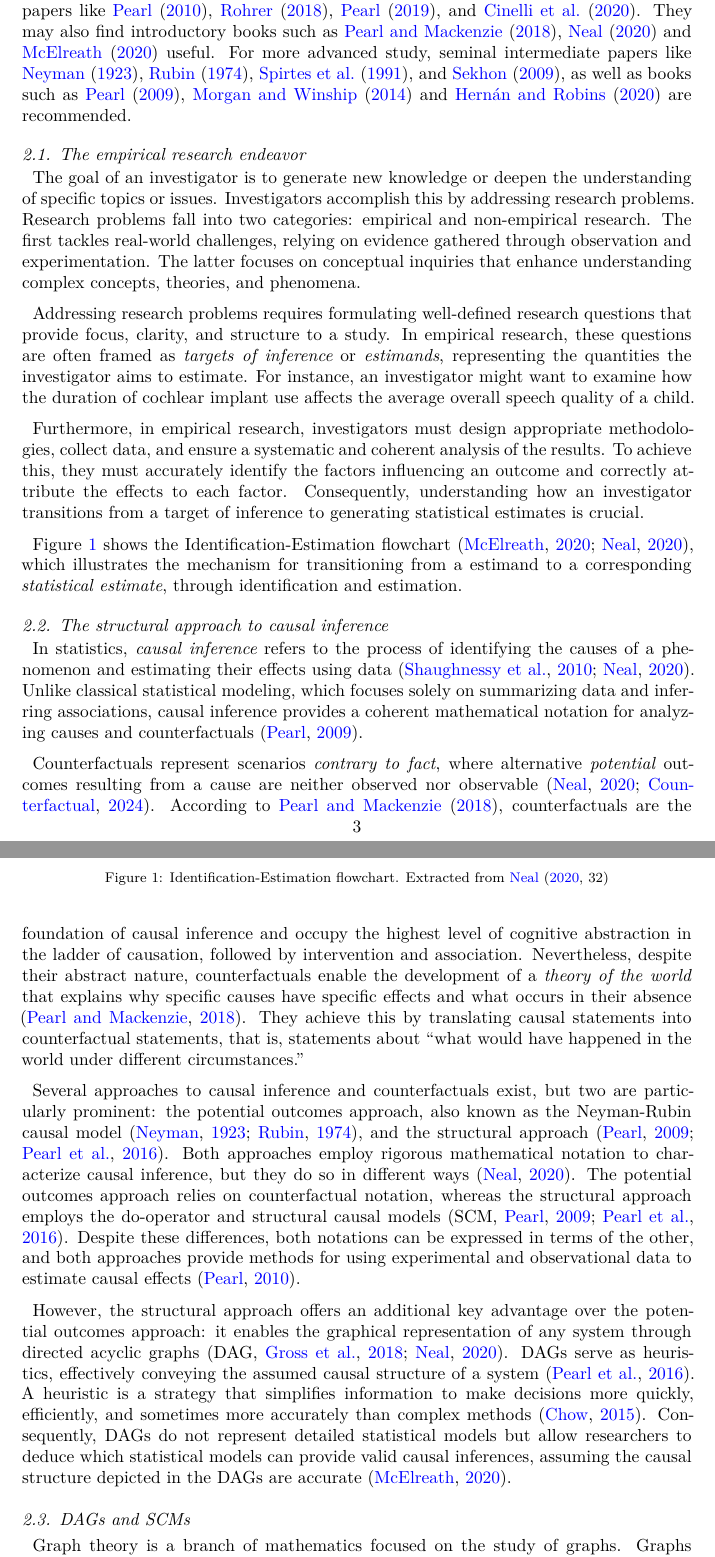
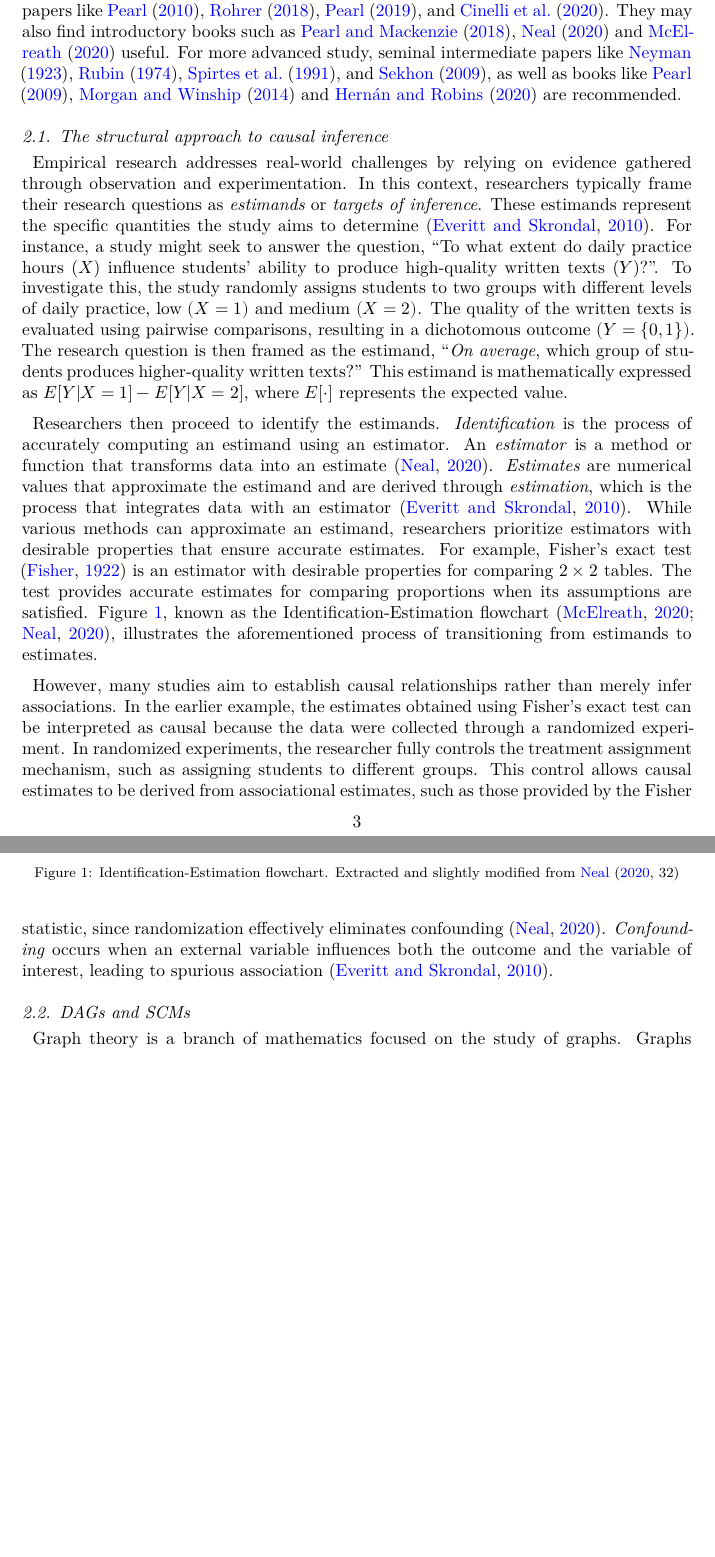
Before and after one commit to jriveraespejo/paper2_manuscript, a LaTeX paper (_tex/index.tex): two parts of pages 3 and 4 of 13, joined at a grey line, cut so that both start at the same text, the shorter picture padded with empty space. The pictures show the PDF file index.pdf that the author committed with the source.

Commit message:
Built site for gh-pages

```diff
--- a/_tex/index.tex
+++ b/_tex/index.tex
@@ -292,0 +288 @@ inferences about plausible causal relationships within the DCJ system.
+approach to causal inference, the study develops a scientific model to
@@ -310,40 +311,44 @@ as \citet{Pearl_et_al_2018}, \citet{Neal_2020} and
 \citet{McElreath_2020} useful. For more advanced study, seminal
 intermediate papers like \citet{Neyman_et_al_1923}, \citet{Rubin_1974},
 \citet{Spirtes_et_al_1991}, and \citet{Sekhon_2009}, as well as books
-such as \citet{Pearl_2009}, \citet{Morgan_et_al_2014} and
+like \citet{Pearl_2009}, \citet{Morgan_et_al_2014} and
 \citet{Hernan_et_al_2020} are recommended.
 
-\subsection{The empirical research
-endeavor}\label{sec-framework-empirical}
+\subsection{The structural approach to causal
+inference}\label{sec-framework-structural}
 
-The goal of an investigator is to generate new knowledge or deepen the
-understanding of specific topics or issues. Investigators accomplish
-this by addressing research problems. Research problems fall into two
-categories: empirical and non-empirical research. The first tackles
-real-world challenges, relying on evidence gathered through observation
-and experimentation. The latter focuses on conceptual inquiries that
-enhance understanding complex concepts, theories, and phenomena.
+Empirical research addresses real-world challenges by relying on
+evidence gathered through observation and experimentation. In this
+context, researchers typically frame their research questions as
+\emph{estimands} or \emph{targets of inference}. These estimands
+represent the specific quantities the study aims to determine
+\citep{Everitt_et_al_2010}. For instance, a study might seek to answer
+the question, ``To what extent do daily practice hours (\(X\)) influence
+students' ability to produce high-quality written texts (\(Y\))?''. To
+investigate this, the study randomly assigns students to two groups with
+different levels of daily practice, low \((X=1)\) and medium \((X=2)\).
+The quality of the written texts is evaluated using pairwise
+comparisons, resulting in a dichotomous outcome \((Y=\{0,1\})\). The
+research question is then framed as the estimand, ``\emph{On average},
+which group of students produces higher-quality written texts?'' This
+estimand is mathematically expressed as \(E[Y|X=1] - E[Y|X=2]\), where
+\(E[\cdot]\) represents the expected value.
 
-Addressing research problems requires formulating well-defined research
-questions that provide focus, clarity, and structure to a study. In
-empirical research, these questions are often framed as \emph{targets of
-inference} or \emph{estimands}, representing the quantities the
-investigator aims to estimate. For instance, an investigator might want
-to examine how the duration of cochlear implant use affects the average
-overall speech quality of a child.
-
-Furthermore, in empirical research, investigators must design
-appropriate methodologies, collect data, and ensure a systematic and
-coherent analysis of the results. To achieve this, they must accurately
-identify the factors influencing an outcome and correctly attribute the
-effects to each factor. Consequently, understanding how an investigator
-transitions from a target of inference to generating statistical
-estimates is crucial.
-
-Figure~\ref{fig-IEflow} shows the Identification-Estimation flowchart
-\citep{McElreath_2020, Neal_2020}, which illustrates the mechanism for
-transitioning from a estimand to a corresponding \emph{statistical
-estimate}, through identification and estimation.
+Researchers then proceed to identify the estimands.
+\emph{Identification} is the process of accurately computing an estimand
+using an estimator. An \emph{estimator} is a method or function that
+transforms data into an estimate \citep{Neal_2020}. \emph{Estimates} are
+numerical values that approximate the estimand and are derived through
+\emph{estimation}, which is the process that integrates data with an
+estimator \citep{Everitt_et_al_2010}. While various methods can
+approximate an estimand, researchers prioritize estimators with
+desirable properties that ensure accurate estimates. For example,
+Fisher's exact test \citep{Fisher_1922} is an estimator with desirable
+properties for comparing \(2\times2\) tables. The test provides accurate
+estimates for comparing proportions when its assumptions are satisfied.
+Figure~\ref{fig-IEflow}, known as the Identification-Estimation
+flowchart \citep{McElreath_2020, Neal_2020}, illustrates the
+aforementioned process of transitioning from estimands to estimates.
 
 \begin{figure}
 
@@ -354,61 +359,22 @@ estimate}, through identification and estimation.
 }
 
 \caption{\label{fig-IEflow}Identification-Estimation flowchart.
-Extracted from \citet[32]{Neal_2020}}
+Extracted and slightly modified from \citet[32]{Neal_2020}}
 
 \end{figure}%
 
-\subsection{The structural approach to causal
-inference}\label{sec-framework-structural}
-
-In statistics, \emph{causal inference} refers to the process of
-identifying the causes of a phenomenon and estimating their effects
-using data \citep{Shaughnessy_et_al_2010, Neal_2020}. Unlike classical
-statistical modeling, which focuses solely on summarizing data and
-inferring associations, causal inference provides a coherent
-mathematical notation for analyzing causes and counterfactuals
-\citep{Pearl_2009}.
-
-Counterfactuals represent scenarios \emph{contrary to fact}, where
-alternative \emph{potential} outcomes resulting from a cause are neither
-observed nor observable \citep{Neal_2020, Counterfactual_2024}.
-According to \citet{Pearl_et_al_2018}, counterfactuals are the
-foundation of causal inference and occupy the highest level of cognitive
-abstraction in the ladder of causation, followed by intervention and
-association. Nevertheless, despite their abstract nature,
-counterfactuals enable the development of a \emph{theory of the world}
-that explains why specific causes have specific effects and what occurs
-in their absence \citep{Pearl_et_al_2018}. They achieve this by
-translating causal statements into counterfactual statements, that is,
-statements about ``what would have happened in the world under different
-circumstances.''
-
-Several approaches to causal inference and counterfactuals exist, but
-two are particularly prominent: the potential outcomes approach, also
-known as the Neyman-Rubin causal model
-\citep{Neyman_et_al_1923, Rubin_1974}, and the structural approach
-\citep{Pearl_2009, Pearl_et_al_2016}. Both approaches employ rigorous
-mathematical notation to characterize causal inference, but they do so
-in different ways \citep{Neal_2020}. The potential outcomes approach
-relies on counterfactual notation, whereas the structural approach
-employs the do-operator and structural causal models
-\citep[SCM,][]{Pearl_2009, Pearl_et_al_2016}. Despite these differences,
-both notations can be expressed in terms of the other, and both
-approaches provide methods for using experimental and observational data
-to estimate causal effects \citep{Pearl_2010}.
-
-However, the structural approach offers an additional key advantage over
-the potential outcomes approach: it enables the graphical representation
-of any system through directed acyclic graphs
-\citep[DAG,][]{Gross_et_al_2018, Neal_2020}. DAGs serve as heuristics,
-effectively conveying the assumed causal structure of a system
-\citep{Pearl_et_al_2016}. A heuristic is a strategy that simplifies
-information to make decisions more quickly, efficiently, and sometimes
-more accurately than complex methods \citep{Chow_2015}. Consequently,
-DAGs do not represent detailed statistical models but allow researchers
-to deduce which statistical models can provide valid causal inferences,
-assuming the causal structure depicted in the DAGs are accurate
-\citep{McElreath_2020}.
+However, many studies aim to establish causal relationships rather than
+merely infer associations. In the earlier example, the estimates
+obtained using Fisher's exact test can be interpreted as causal because
+the data were collected through a randomized experiment. In randomized
+experiments, the researcher fully controls the treatment assignment
+mechanism, such as assigning students to different groups. This control
+allows causal estimates to be derived from associational estimates, such
+as those provided by the Fisher statistic, since randomization
+effectively eliminates confounding \citep{Neal_2020}. \emph{Confounding}
+occurs when an external variable influences both the outcome and the
+variable of interest, leading to spurious association
+\citep{Everitt_et_al_2010}.
 
 \subsection{DAGs and SCMs}\label{sec-framework-dag}
 
@@ -757,3 +722,4 @@ graphs. Extracted from \citet[31]{Neal_2020}}
+graphs. Extracted and slightly modified from \citet[31]{Neal_2020}}
 
 \end{figure}%
 
```
Also changed, not shown: _tex/references.bib (+27 -1 lines), _tex/images/figures/IEflow.png, images/figures/IEflow.png, index.pdf, _tex/index.tex (19 more changed lines), 4 other files.
